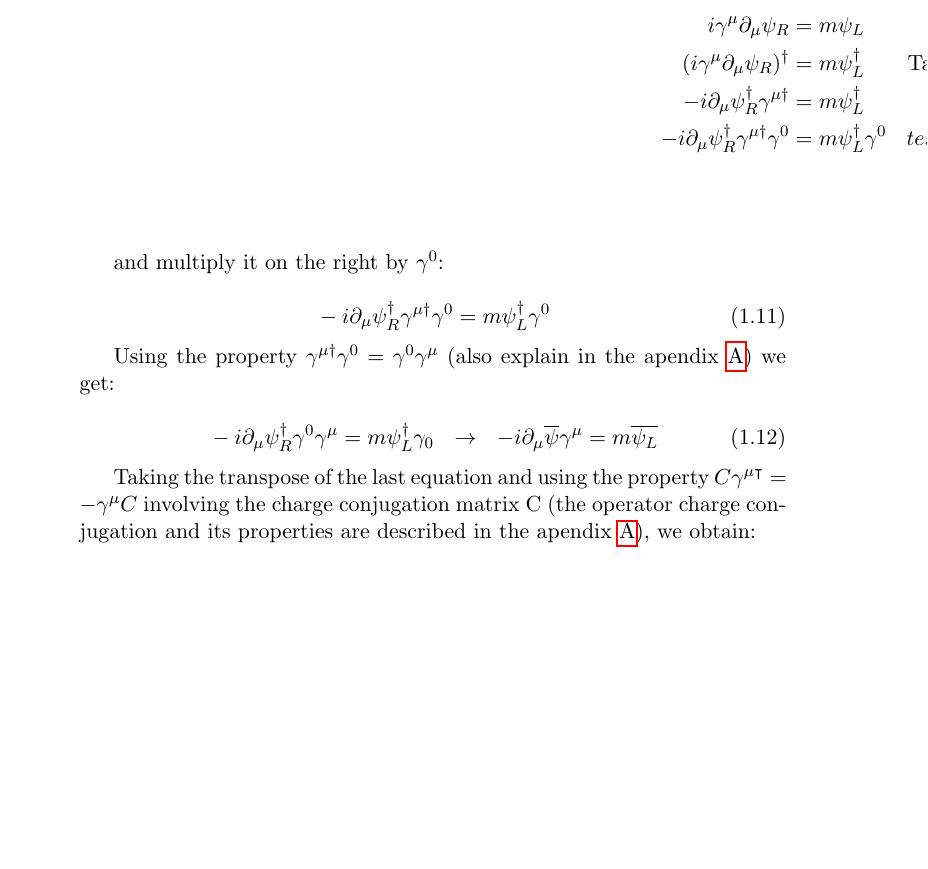
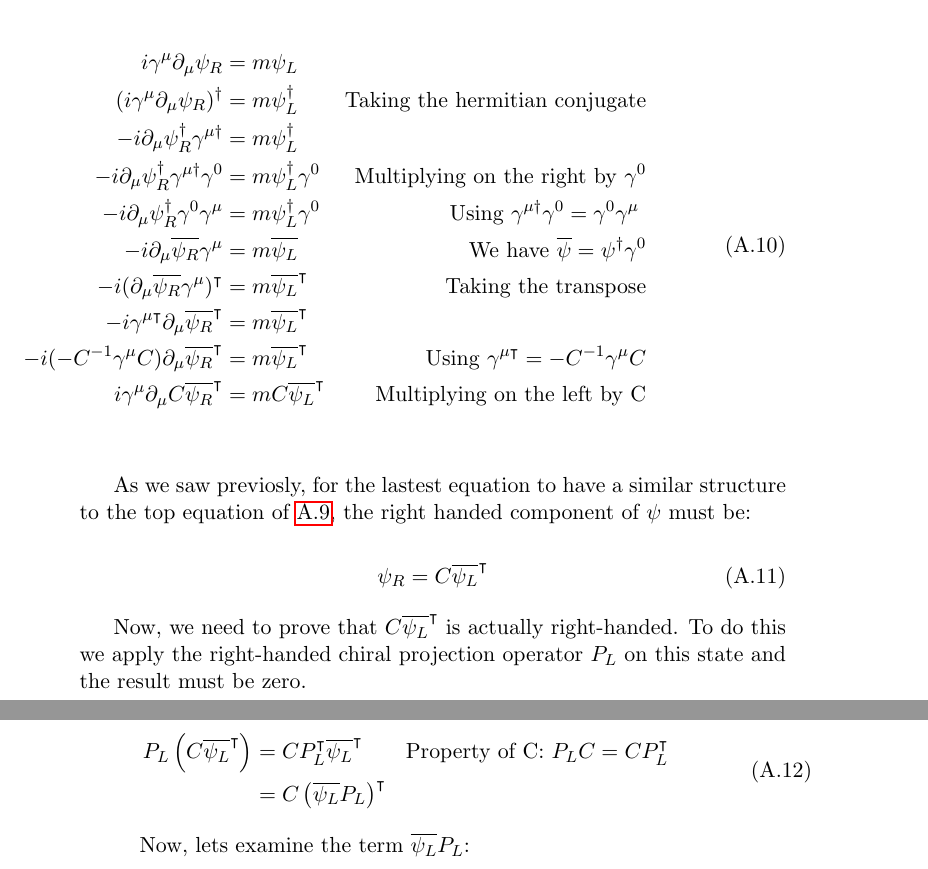
Before and after one commit to JimenaGonzalez/Document_thesis, a LaTeX thesis (main.tex, which reads Apendices/Neutrinos_calculus.tex): part of page 27 of 28 before the commit and two parts of pages 27 and 28 of 28 after it, the two joined at a grey line, cut so that both start at the same text, the shorter picture padded with empty space. The pictures show the PDF file main.pdf that the author committed with the source.

Commit message:
Majorana expression demonstration

```diff
--- a/Apendices/Neutrinos_calculus.tex
+++ b/Apendices/Neutrinos_calculus.tex
@@ -75,24 +75,30 @@ Now, we are going to find an expression for $\psi_R$ in terms of $\psi_L$. First
      \mathllap{i \gamma^\mu \partial_\mu \psi_R} &= m\psi_L\\
      \mathllap{(i \gamma^\mu \partial_\mu \psi_R)^\dagger} &= m\psi_L^\dagger  & \text{Taking the hermitian conjugate} \\
      \mathllap{-i \partial_\mu \psi_R^\dagger \gamma^{\mu \dagger}} &= m \psi_L^\dagger \\
-     \mathllap{-i \partial_\mu \psi_R^\dagger \gamma^{\mu \dagger}\gamma^0} &= m \psi_L^\dagger \gamma^0  &test{Multiplying on the right by $\gamma^0$}\\
+     \mathllap{-i \partial_\mu \psi_R^\dagger \gamma^{\mu \dagger}\gamma^0} &= m \psi_L^\dagger \gamma^0  &\text{Multiplying on the right by $\gamma^0$}\\
+     \mathllap{-i \partial_\mu \psi_R^\dagger \gamma^0 \gamma^\mu} &= m \psi_L^\dagger \gamma^0  &\text{Using $\gamma^{\mu \dagger}\gamma^0 = \gamma^0 \gamma^\mu$ }\\    %\leftarrow \gamma^0(\gamma^0 \gamma^{\mu \dagger}\gamma^0) = \gamma^0(\gamma^\mu$) }\\
+     \mathllap{-i \partial_\mu \overline{\psi_R}\gamma^\mu} &= m \overline{\psi_L} &\text{We have $\overline{\psi} = \psi^{\dagger}\gamma^0$}\\
+     \mathllap{-i (\partial_\mu \overline{\psi_R}\gamma^\mu)^\intercal} &= m \overline{\psi_L}^\intercal &\text{Taking the transpose}\\
+     \mathllap{-i \gamma^{\mu \intercal} \partial_\mu \overline{\psi_R}^\intercal} &= m \overline{\psi_L}^\intercal \\
+     \mathllap{-i (-C^{-1}\gamma^\mu C) \partial_\mu \overline{\psi_R}^\intercal} &= m \overline{\psi_L}^\intercal &\text{Using $\gamma^{\mu \intercal}= -C^{-1}\gamma^\mu C$}\\
+     \mathllap{i \gamma^\mu \partial_\mu C \overline{\psi_R}^\intercal} &= m C \overline{\psi_L}^\intercal &\text{Multiplying on the left by C}\\
   &\end{aligned}
 \end{align}
 
-
-
-
-and multiply it on the right by $\gamma^0$:
+As we saw previosly, for the lastest equation to have a similar structure to the top equation of \ref{major start}, the right handed component of $\psi$ must be:
 
 \begin{equation}
--i \partial_\mu \psi^{\dagger}_R \gamma^{\mu \dagger} \gamma^0 = m \psi^{\dagger}_L \gamma^0
+ \psi_R = C \overline{\psi_L}^\intercal
 \end{equation}
 
-Using the property $\gamma^{\mu \dagger} \gamma^0 = \gamma^0 \gamma^\mu$ (also explain in the apendix \ref{apendice_neutrinos}) we get:
+Now, we need to prove that $C \overline{\psi_L}^\intercal$ is actually right-handed. To do this we apply the right-handed chiral projection operator $P_L$ on this state and
+the result must be zero.
 
-\begin{equation}
--i \partial_\mu \psi^{\dagger}_R \gamma^0 \gamma^\mu = m \psi^\dagger_L \gamma_0
-              \ \ \rightarrow \ \ -i \partial_\mu \overline{\psi}\gamma^\mu = m \overline{\psi_L}
-\end{equation}
+\begin{align}
+  &\begin{aligned}
+     \mathllap{P_L \left( C \overline{\psi_L}^\intercal \right)} &= C P_L^\intercal \overline{\psi_L}^\intercal &\text{Property of C: $P_LC = C P_L^\intercal$}\\
+     \mathllap{} &= C \left( \overline{\psi_L}P_L \right)^\intercal
+  &\end{aligned}
+\end{align}
 
-Taking the transpose of the last equation and using the property $C \gamma^{\mu \intercal} = - \gamma^\mu C$ involving the charge conjugation matrix C (the operator charge conjugation and its properties are described in the apendix \ref{apendice_neutrinos}), we obtain:
+Now, lets examine the term $\overline{\psi_L}P_L$:
```
Also changed, not shown: main.pdf, 6 other files.
